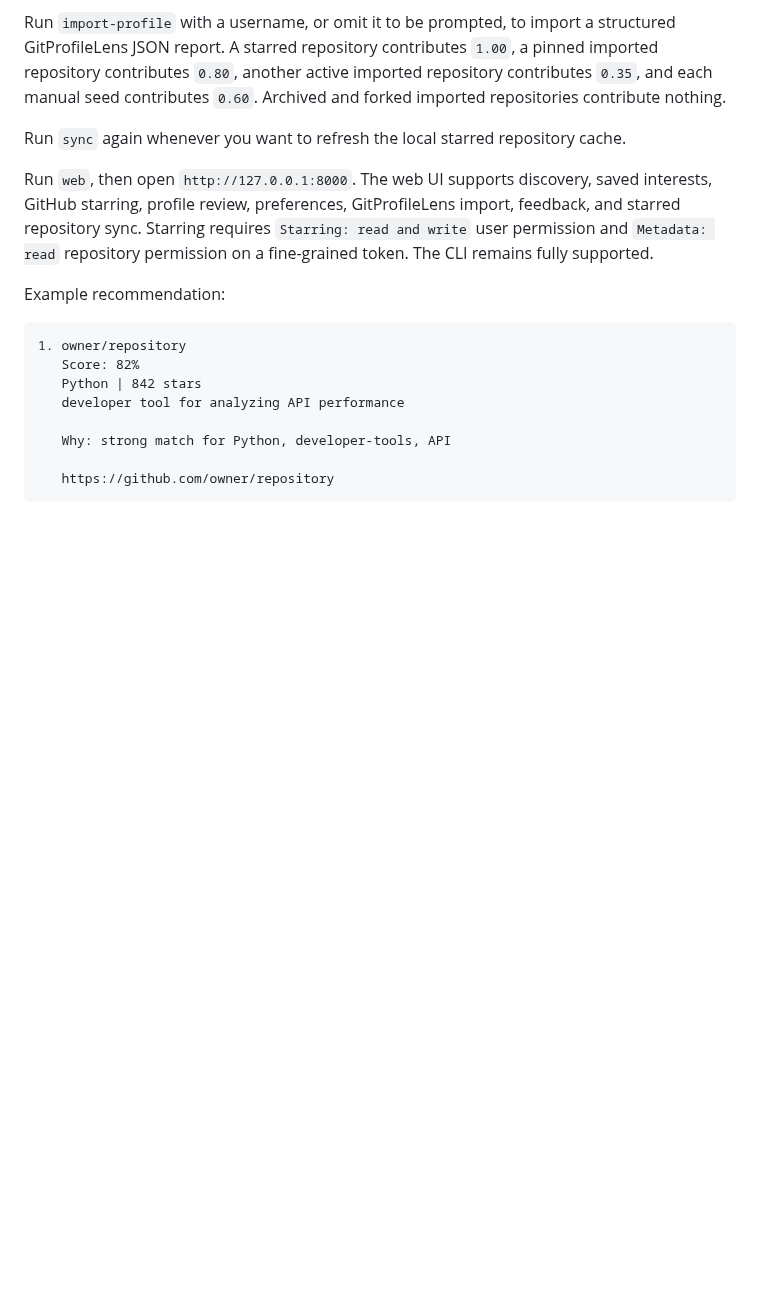
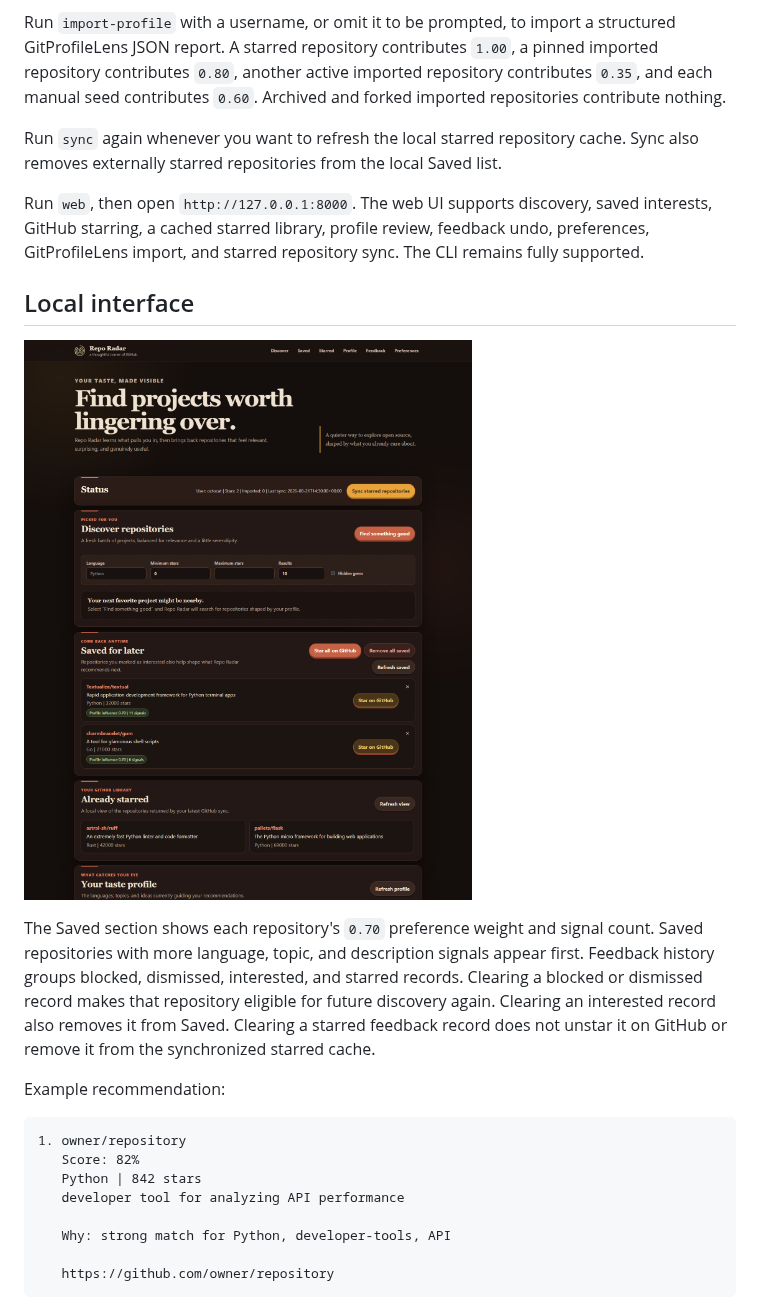
Before and after one commit to quangshuynh/repo-radar, a Markdown page: README.md, the part around one of its changes. GitHub-like rendering; pictures changed too: docs/screenshot.png (added); blank space fills up the shorter version.

Commit message:
feat: add repository library and feedback management

```diff
--- a/README.md
+++ b/README.md
@@ -56,9 +60,15 @@ Run `init` to enter comma-separated languages, topics, and optional keywords. Ru
 
 Run `import-profile` with a username, or omit it to be prompted, to import a structured GitProfileLens JSON report. A starred repository contributes `1.00`, a pinned imported repository contributes `0.80`, another active imported repository contributes `0.35`, and each manual seed contributes `0.60`. Archived and forked imported repositories contribute nothing.
 
-Run `sync` again whenever you want to refresh the local starred repository cache.
+Run `sync` again whenever you want to refresh the local starred repository cache. Sync also removes externally starred repositories from the local Saved list.
 
-Run `web`, then open `http://127.0.0.1:8000`. The web UI supports discovery, saved interests, GitHub starring, profile review, preferences, GitProfileLens import, feedback, and starred repository sync. Starring requires `Starring: read and write` user permission and `Metadata: read` repository permission on a fine-grained token. The CLI remains fully supported.
+Run `web`, then open `http://127.0.0.1:8000`. The web UI supports discovery, saved interests, GitHub starring, a cached starred library, profile review, feedback undo, preferences, GitProfileLens import, and starred repository sync. The CLI remains fully supported.
+
+## Local interface
+
+![Repo Radar local interface](docs/screenshot.png)
+
+The Saved section shows each repository's `0.70` preference weight and signal count. Saved repositories with more language, topic, and description signals appear first. Feedback history groups blocked, dismissed, interested, and starred records. Clearing a blocked or dismissed record makes that repository eligible for future discovery again. Clearing an interested record also removes it from Saved. Clearing a starred feedback record does not unstar it on GitHub or remove it from the synchronized starred cache.
 
 Example recommendation:
 
```
Also changed, not shown: other parts of README.md (+6 -2 lines), 6 other files.
